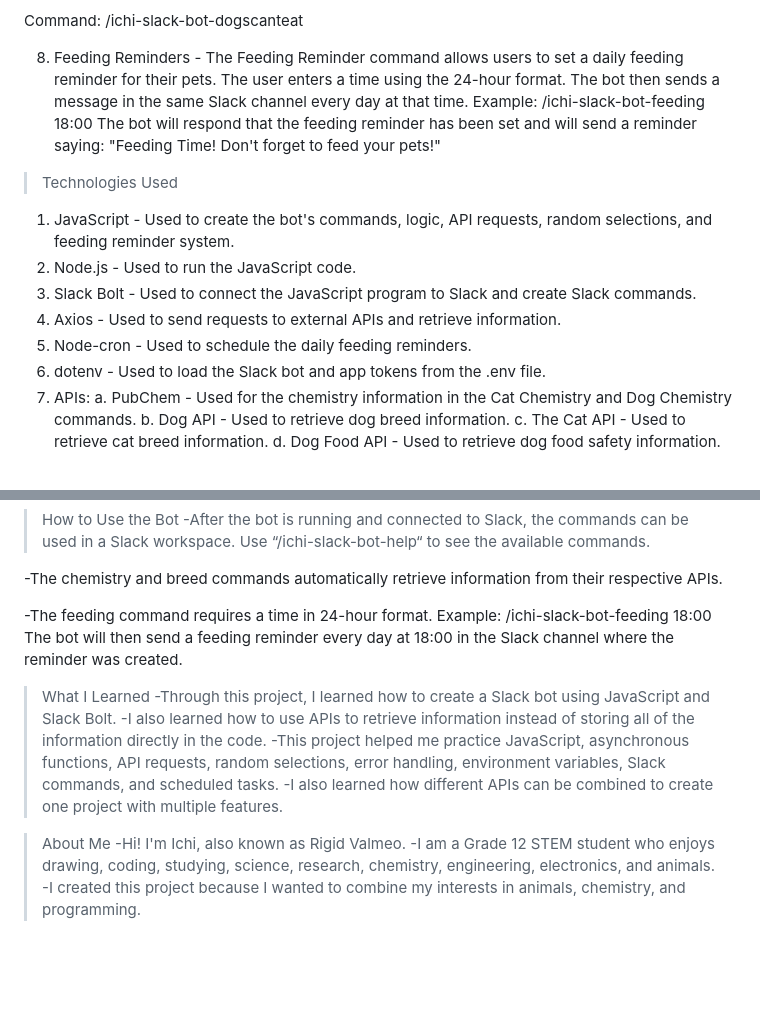
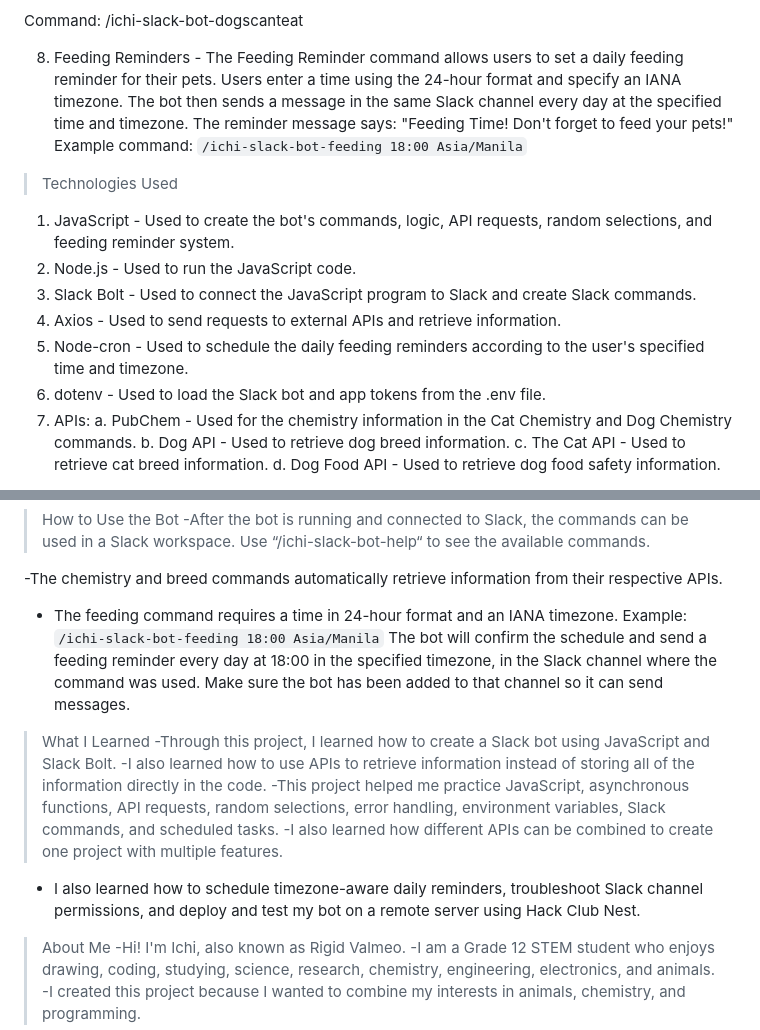
Before and after one commit to rigidvalmeo03/ichi-slack-bot, a Markdown page: README.md, 2 parts joined by grey strips. Rendered like a GitHub page; blank space fills up the shorter version.

```diff
--- a/README.md
+++ b/README.md
@@ -62,11 +62,11 @@ Additional information
 
 Command: /ichi-slack-bot-dogscanteat
 
-8. Feeding Reminders - The Feeding Reminder command allows users to set a daily feeding reminder for their pets. The user enters a time using the 24-hour format. The bot then sends a message in the same Slack channel every day at that time.
-Example: /ichi-slack-bot-feeding 18:00
-The bot will respond that the feeding reminder has been set and will send a reminder saying:
+8. Feeding Reminders - The Feeding Reminder command allows users to set a daily feeding reminder for their pets. Users enter a time using the 24-hour format and specify an IANA timezone. The bot then sends a message in the same Slack channel every day at the specified time and timezone.
+The reminder message says:
 "Feeding Time!
 Don't forget to feed your pets!"
+Example command: `/ichi-slack-bot-feeding 18:00 Asia/Manila`
 
 >Technologies Used
 
@@ -74,7 +74,7 @@ Don't forget to feed your pets!"
 2. Node.js - Used to run the JavaScript code.
 3. Slack Bolt - Used to connect the JavaScript program to Slack and create Slack commands.
 4. Axios - Used to send requests to external APIs and retrieve information.
-5. Node-cron - Used to schedule the daily feeding reminders.
+5. Node-cron - Used to schedule the daily feeding reminders according to the user's specified time and timezone.
 6. dotenv - Used to load the Slack bot and app tokens from the .env file.
 7. APIs:
 a. PubChem - Used for the chemistry information in the Cat Chemistry and Dog Chemistry commands.
@@ -111,15 +111,16 @@ Use “/ichi-slack-bot-help“ to see the available commands.
 
 -The chemistry and breed commands automatically retrieve information from their respective APIs.
 
--The feeding command requires a time in 24-hour format.
-Example: /ichi-slack-bot-feeding 18:00
-The bot will then send a feeding reminder every day at 18:00 in the Slack channel where the reminder was created.
+- The feeding command requires a time in 24-hour format and an IANA timezone.
+Example: `/ichi-slack-bot-feeding 18:00 Asia/Manila`
+The bot will confirm the schedule and send a feeding reminder every day at 18:00 in the specified timezone, in the Slack channel where the command was used. Make sure the bot has been added to that channel so it can send messages.
 
 >What I Learned
 -Through this project, I learned how to create a Slack bot using JavaScript and Slack Bolt.
 -I also learned how to use APIs to retrieve information instead of storing all of the information directly in the code.
 -This project helped me practice JavaScript, asynchronous functions, API requests, random selections, error handling, environment variables, Slack commands, and scheduled tasks.
 -I also learned how different APIs can be combined to create one project with multiple features.
+- I also learned how to schedule timezone-aware daily reminders, troubleshoot Slack channel permissions, and deploy and test my bot on a remote server using Hack Club Nest.
 
 >About Me
 -Hi! I'm Ichi, also known as Rigid Valmeo.
```
